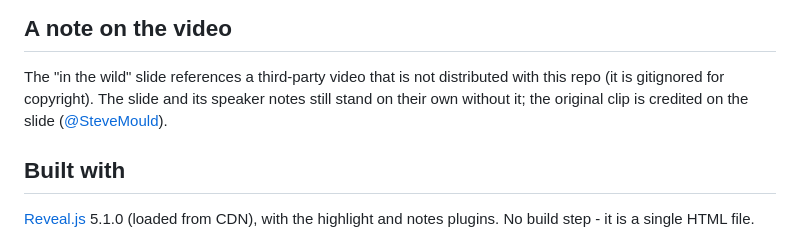
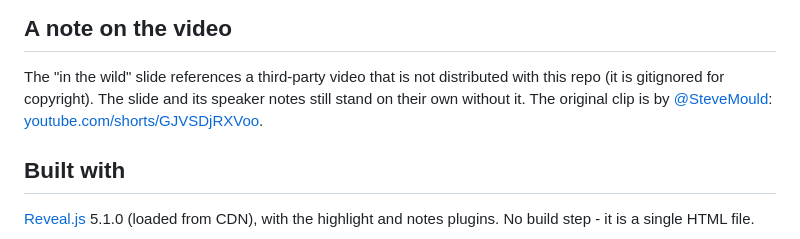
Before and after one commit to bendechrai/talk-rogue-llms, a Markdown page: README.md, the part around the change. GitHub-like rendering.

Commit message:
Link to the source video in README

```diff
--- a/README.md
+++ b/README.md
@@ -70,8 +70,9 @@ The live demos slot into sections 2, 4, and 5. See
 
 The "in the wild" slide references a third-party video that is not distributed
 with this repo (it is gitignored for copyright). The slide and its speaker notes
-still stand on their own without it; the original clip is credited on the slide
-([@SteveMould](https://www.youtube.com/@SteveMould)).
+still stand on their own without it. The original clip is by
+[@SteveMould](https://www.youtube.com/@SteveMould):
+[youtube.com/shorts/GJVSDjRXVoo](https://www.youtube.com/shorts/GJVSDjRXVoo).
 
 ## Built with
 
```
